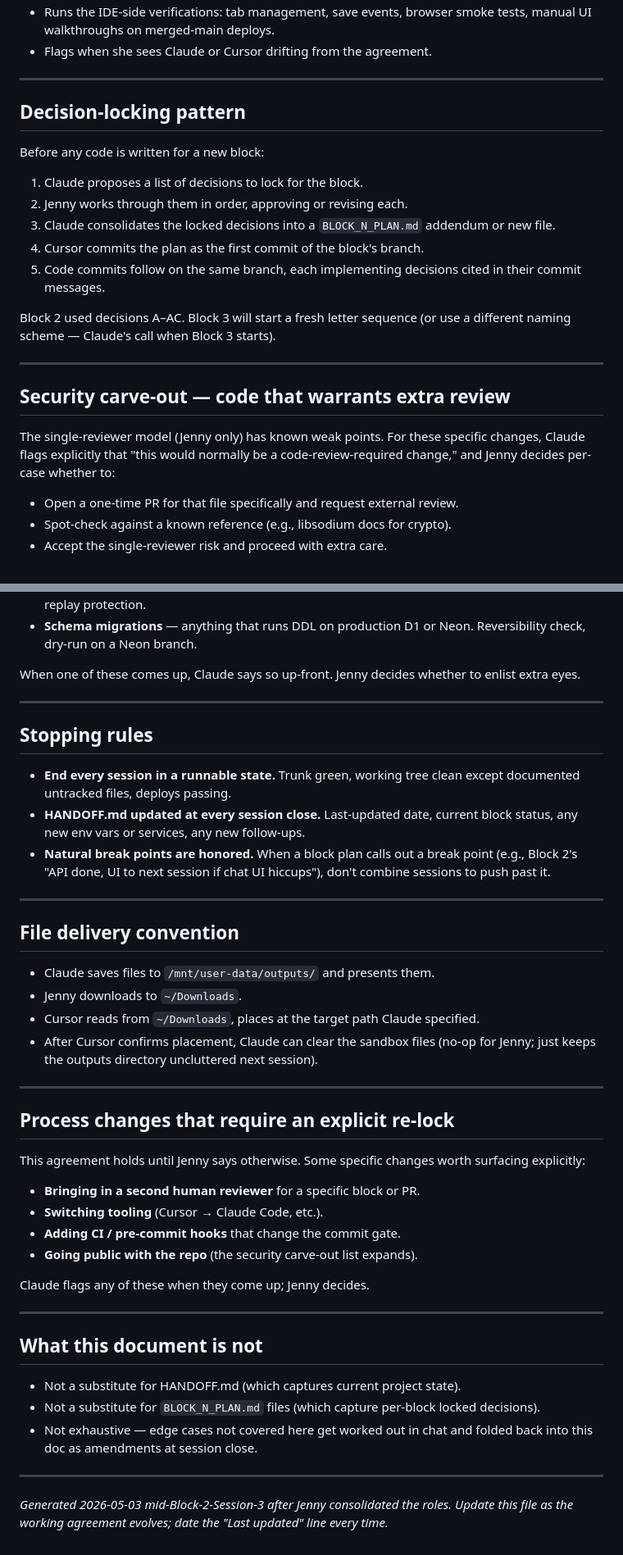
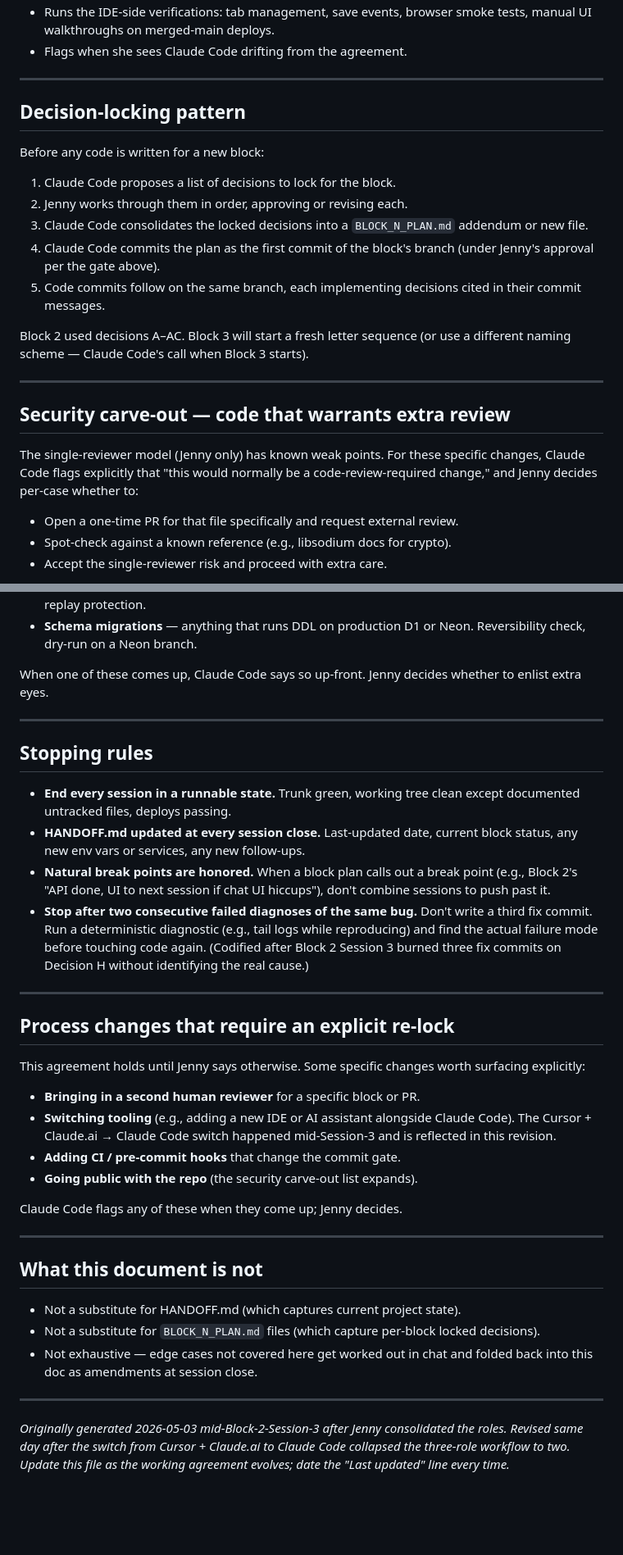
Before and after one commit to Jenny-Joni/elinno-agent, a Markdown page: WORKFLOW.md, 2 parts joined by grey strips. Shown at 82% size. Drawn GitHub-style; blank space fills up the shorter version.

```diff
--- a/WORKFLOW.md
+++ b/WORKFLOW.md
@@ -62,5 +61,5 @@ For every change — code, doc, schema, anything:
 - Runs the IDE-side verifications: tab management, save events, browser smoke tests, manual UI walkthroughs on merged-main deploys.
-- Flags when she sees Claude or Cursor drifting from the agreement.
+- Flags when she sees Claude Code drifting from the agreement.
 
 ---
 
@@ -68,21 +67,19 @@ For every change — code, doc, schema, anything:
 
 Before any code is written for a new block:
 
-1. Claude proposes a list of decisions to lock for the block.
+1. Claude Code proposes a list of decisions to lock for the block.
 2. Jenny works through them in order, approving or revising each.
-3. Claude consolidates the locked decisions into a `BLOCK_N_PLAN.md` addendum or new file.
-4. Cursor commits the plan as the first commit of the block's branch.
+3. Claude Code consolidates the locked decisions into a `BLOCK_N_PLAN.md` addendum or new file.
+4. Claude Code commits the plan as the first commit of the block's branch (under Jenny's approval per the gate above).
 5. Code commits follow on the same branch, each implementing decisions cited in their commit messages.
 
-Block 2 used decisions A–AC. Block 3 will start a fresh letter sequence (or use a different naming scheme — Claude's call when Block 3 starts).
+Block 2 used decisions A–AC. Block 3 will start a fresh letter sequence (or use a different naming scheme — Claude Code's call when Block 3 starts).
 
 ---
 
 ## Security carve-out — code that warrants extra review
 
-The single-reviewer model (Jenny only) has known weak points. For these
-specific changes, Claude flags explicitly that "this would normally be a
-code-review-required change," and Jenny decides per-case whether to:
+The single-reviewer model (Jenny only) has known weak points. For these specific changes, Claude Code flags explicitly that "this would normally be a code-review-required change," and Jenny decides per-case whether to:
 
 - Open a one-time PR for that file specifically and request external review.
 - Spot-check against a known reference (e.g., libsodium docs for crypto).
@@ -96,7 +93,7 @@ The flagged categories:
 - **Webhook handlers** — Slack/Jira webhooks if any block adds them. Signature verification and replay protection.
 - **Schema migrations** — anything that runs DDL on production D1 or Neon. Reversibility check, dry-run on a Neon branch.
 
-When one of these comes up, Claude says so up-front. Jenny decides whether to enlist extra eyes.
+When one of these comes up, Claude Code says so up-front. Jenny decides whether to enlist extra eyes.
 
 ---
 
@@ -105,29 +102,20 @@ When one of these comes up, Claude says so up-front. Jenny decides whether to en
 - **End every session in a runnable state.** Trunk green, working tree clean except documented untracked files, deploys passing.
 - **HANDOFF.md updated at every session close.** Last-updated date, current block status, any new env vars or services, any new follow-ups.
 - **Natural break points are honored.** When a block plan calls out a break point (e.g., Block 2's "API done, UI to next session if chat UI hiccups"), don't combine sessions to push past it.
-
----
-
-## File delivery convention
-
-- Claude saves files to `/mnt/user-data/outputs/` and presents them.
-- Jenny downloads to `~/Downloads`.
-- Cursor reads from `~/Downloads`, places at the target path Claude specified.
-- After Cursor confirms placement, Claude can clear the sandbox files (no-op for Jenny; just keeps the outputs directory uncluttered next session).
+- **Stop after two consecutive failed diagnoses of the same bug.** Don't write a third fix commit. Run a deterministic diagnostic (e.g., tail logs while reproducing) and find the actual failure mode before touching code again. (Codified after Block 2 Session 3 burned three fix commits on Decision H without identifying the real cause.)
 
 ---
 
 ## Process changes that require an explicit re-lock
 
-This agreement holds until Jenny says otherwise. Some specific changes
-worth surfacing explicitly:
+This agreement holds until Jenny says otherwise. Some specific changes worth surfacing explicitly:
 
 - **Bringing in a second human reviewer** for a specific block or PR.
-- **Switching tooling** (Cursor → Claude Code, etc.).
+- **Switching tooling** (e.g., adding a new IDE or AI assistant alongside Claude Code). The Cursor + Claude.ai → Claude Code switch happened mid-Session-3 and is reflected in this revision.
 - **Adding CI / pre-commit hooks** that change the commit gate.
 - **Going public with the repo** (the security carve-out list expands).
 
-Claude flags any of these when they come up; Jenny decides.
+Claude Code flags any of these when they come up; Jenny decides.
 
 ---
 
@@ -139,6 +127,7 @@ Claude flags any of these when they come up; Jenny decides.
 
 ---
 
-*Generated 2026-05-03 mid-Block-2-Session-3 after Jenny consolidated the
-roles. Update this file as the working agreement evolves; date the
-"Last updated" line every time.*
+*Originally generated 2026-05-03 mid-Block-2-Session-3 after Jenny consolidated the
+roles. Revised same day after the switch from Cursor + Claude.ai to Claude Code
+collapsed the three-role workflow to two. Update this file as the working agreement
+evolves; date the "Last updated" line every time.*
```
Also changed, not shown: other parts of WORKFLOW.md (+27 -28 lines), CLAUDE.md (added, +35 -0 lines).
